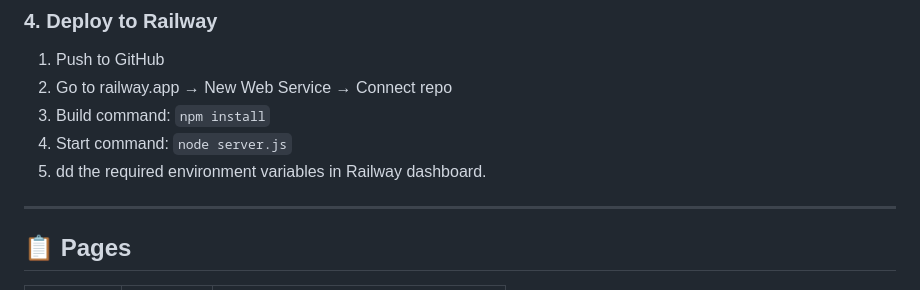
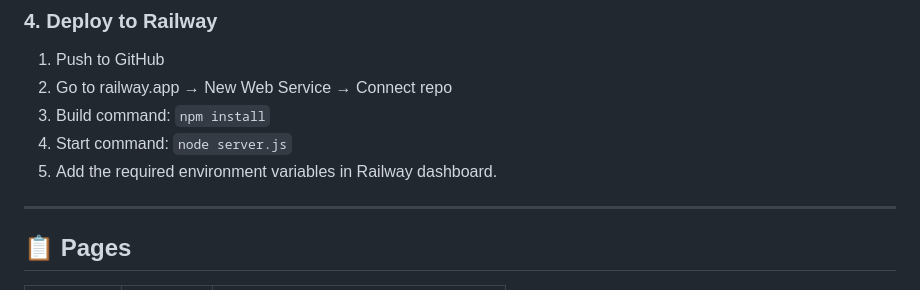
Before and after one commit to KULSOOM2001/karachiflow, a Markdown page: README.md, the part around the change. Drawn GitHub-style.

```diff
--- a/README.md
+++ b/README.md
@@ -118,7 +118,7 @@ npm start
 2. Go to railway.app → New Web Service → Connect repo
 3. Build command: `npm install`
 4. Start command: `node server.js`
-5. dd the required environment variables in Railway dashboard.
+5. Add the required environment variables in Railway dashboard.
 
 ---
 
```
